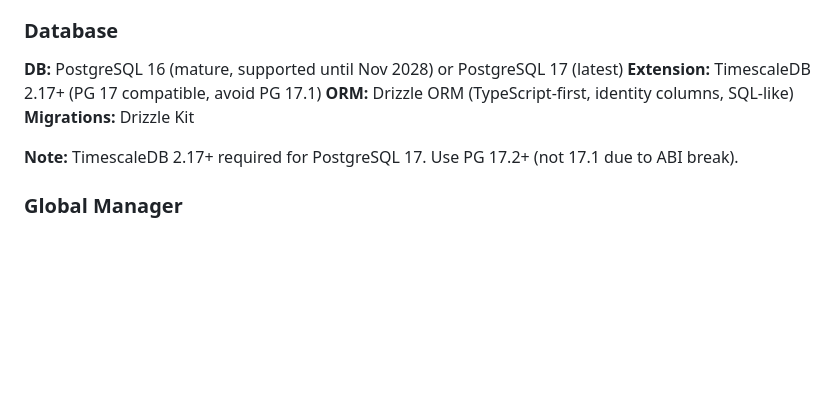
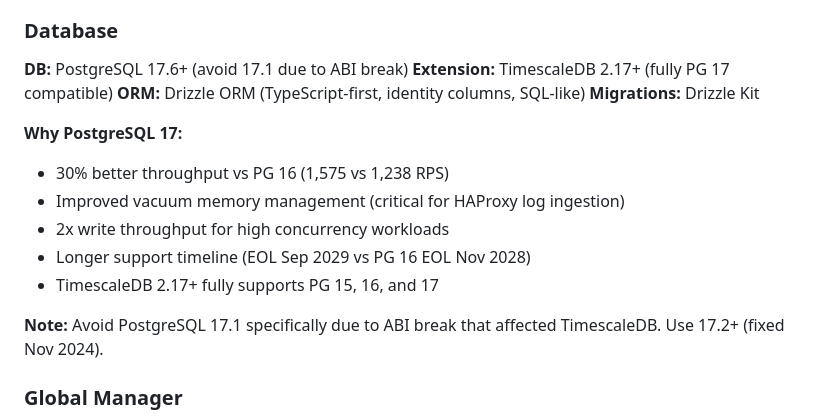
Before and after one commit to mario4tier/suiftly-co, a Markdown page: ARCHITECTURE.md, the part around the change. Rendered like a GitHub page; blank space fills up the shorter version.

Commit message:
Standardize on PostgreSQL 17.6+ as the production database version
Remove ambiguity between PG 16 and 17 by selecting PostgreSQL 17 as the
definitive version for this project.

Rationale:
- 30% better throughput (1,575 vs 1,238 RPS)
- 20% lower latency (6.3ms vs 8ms)
- 2x write throughput for high concurrency workloads
- Improved vacuum memory management (critical for HAProxy log ingestion)
- Longer support timeline (EOL Sep 2029 vs Nov 2028)
- TimescaleDB 2.17+ fully compatible with PG 17
- Stable after 1 year in production and 6 patch releases

Added warning to avoid PG 17.1 specifically due to ABI break that
affected TimescaleDB (fixed in 17.2+, Nov 2024).

🤖 Generated with [Claude Code](https://claude.com/claude-code)

Co-Authored-By: Claude <noreply@anthropic.com>

```diff
--- a/ARCHITECTURE.md
+++ b/ARCHITECTURE.md
@@ -48,12 +48,19 @@ Infrastructure (HAProxy, Seal servers, control plane) handled by **walrus** proj
 
 ### Database
 
-**DB:** PostgreSQL 16 (mature, supported until Nov 2028) or PostgreSQL 17 (latest)
-**Extension:** TimescaleDB 2.17+ (PG 17 compatible, avoid PG 17.1)
+**DB:** PostgreSQL 17.6+ (avoid 17.1 due to ABI break)
+**Extension:** TimescaleDB 2.17+ (fully PG 17 compatible)
 **ORM:** Drizzle ORM (TypeScript-first, identity columns, SQL-like)
 **Migrations:** Drizzle Kit
 
-**Note:** TimescaleDB 2.17+ required for PostgreSQL 17. Use PG 17.2+ (not 17.1 due to ABI break).
+**Why PostgreSQL 17:**
+- 30% better throughput vs PG 16 (1,575 vs 1,238 RPS)
+- Improved vacuum memory management (critical for HAProxy log ingestion)
+- 2x write throughput for high concurrency workloads
+- Longer support timeline (EOL Sep 2029 vs PG 16 EOL Nov 2028)
+- TimescaleDB 2.17+ fully supports PG 15, 16, and 17
+
+**Note:** Avoid PostgreSQL 17.1 specifically due to ABI break that affected TimescaleDB. Use 17.2+ (fixed Nov 2024).
 
 ### Global Manager
 
```
